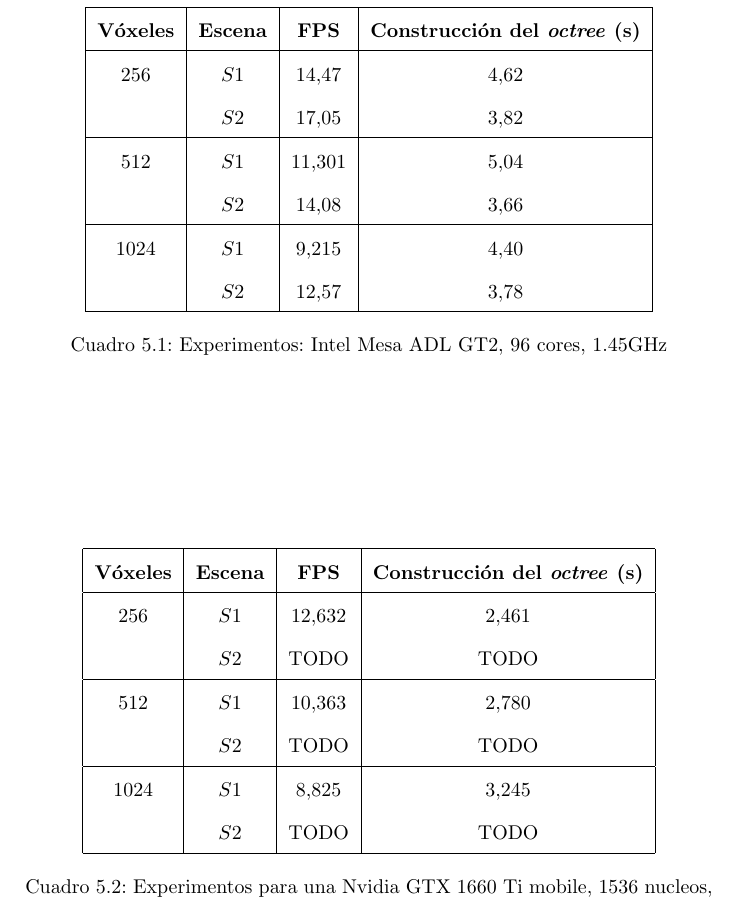
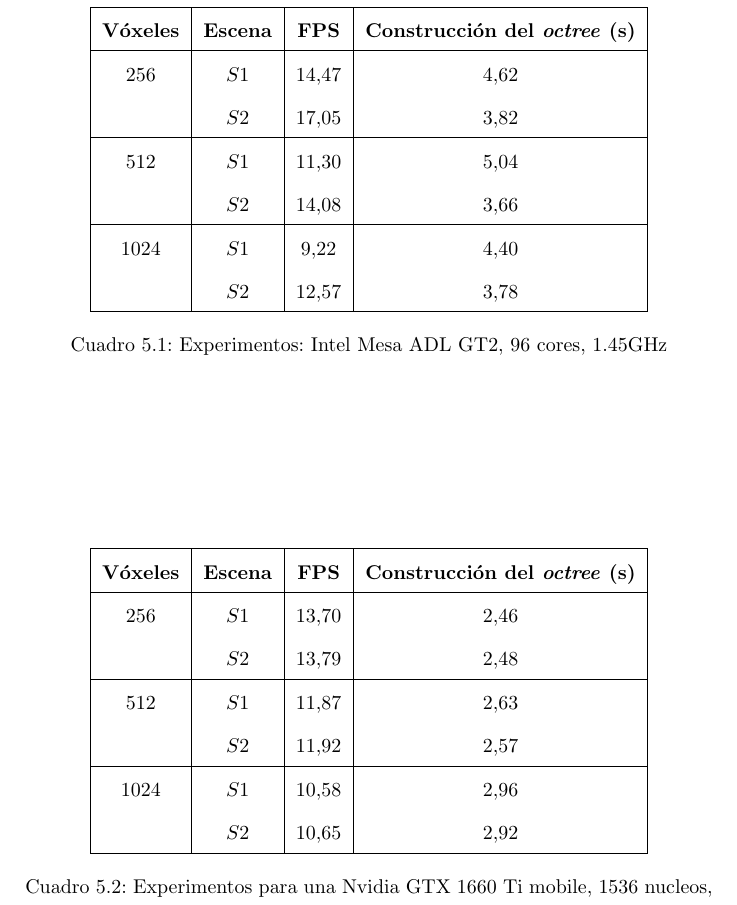
Before and after one commit to franciscoaguirre/voxel-cone-tracing-paper, a LaTeX thesis (main.tex, which reads chapters/5_experimentos/main.tex): part of page 64 of 71, cut so that both start at the same text. Compiled offline with pdfLaTeX.

Commit message:
Correciones menores y datos experimentales de 1660ti

```diff
--- a/chapters/5_experimentos/main.tex
+++ b/chapters/5_experimentos/main.tex
@@ -37,10 +37,10 @@ En cada tabla se muestran los resultados para cada una de las escenas $S1$ y $S2
 	$256$ & $S1$ & $14.47$ & $4.62$ \\
 	 & $S2$ & $17.05$ & $3.82$ \\
 	\hline
-	$512$ & $S1$ & $11.301$ & $5.04$ \\
+	$512$ & $S1$ & $11.30$ & $5.04$ \\
 	 & $S2$ & $14.08$ & $3.66$ \\
 	\hline
-	$1024$ & $S1$ & $9.215$ & $4.40$ \\
+	$1024$ & $S1$ & $9.22$ & $4.40$ \\
 	 & $S2$ & $12.57$ & $3.78$ \\
 	\hline
 \end{tabular}
@@ -54,14 +54,14 @@ En cada tabla se muestran los resultados para cada una de las escenas $S1$ y $S2
 	\hline
 	\textbf{Vóxeles} & \textbf{Escena} & \textbf{FPS} & \textbf{Construcción del \textit{octree} (s)} \\
 	\hline
-	$256$ & $S1$ & $12.632$ & $2.461$ \\
-	 & $S2$ & TODO & TODO \\
+	$256$ & $S1$ & $13.70$ & $2.46$ \\
+	 & $S2$ & $13.79$ & $2.48$ \\
 	\hline
-	$512$ & $S1$ & $10.363$ & $2.780$ \\
-	 & $S2$ & TODO & TODO \\
+	$512$ & $S1$ & $11.87$ & $2.63$ \\
+	 & $S2$ & $11.92$ & $2.57$ \\
 	\hline
-	$1024$ & $S1$ & $8.825$ & $3.245$ \\
-	 & $S2$ & TODO & TODO \\
+	$1024$ & $S1$ & $10.58$ & $2.96$ \\
+	 & $S2$ & $10.65$ & $2.92$ \\
 	\hline
 \end{tabular}
 \caption{Experimentos para una Nvidia GTX 1660 Ti mobile, 1536 nucleos, 1.45 GHz, 6GB VRAM}
```
Also changed, not shown: chapters/4_implementación/main.tex (+2 -1 lines).
